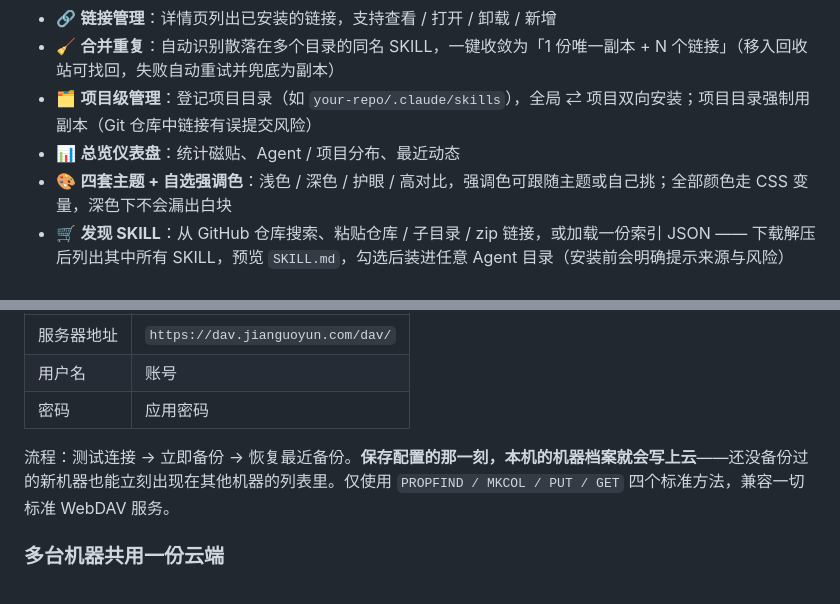
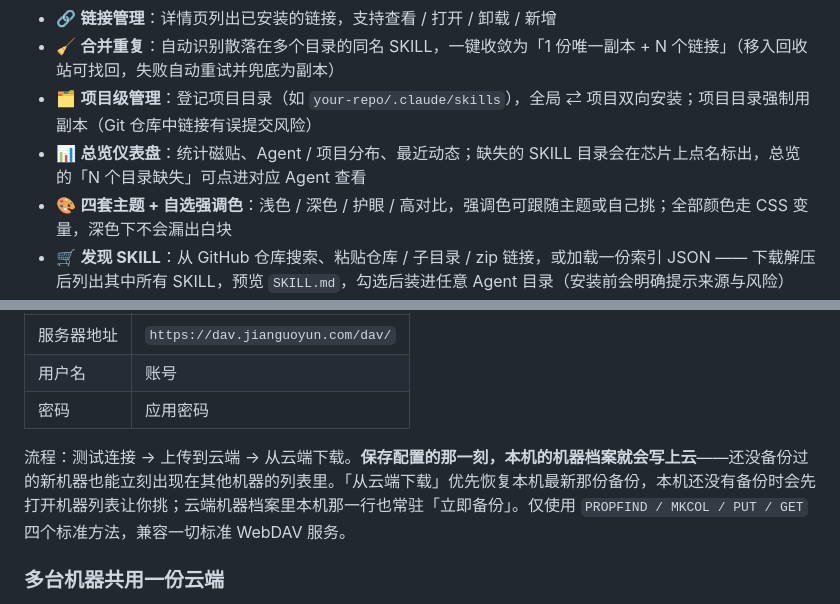
Before and after one commit to kaamil95/cc-skill, a Markdown page: README.md, 2 parts joined by grey strips. Drawn GitHub-style.

```diff
--- a/README.md
+++ b/README.md
@@ -43,7 +43,7 @@ CC Skill 是一个原生桌面应用（Electron），把散落在各个 AI CLI
 - 🔗 **链接管理**：详情页列出已安装的链接，支持查看 / 打开 / 卸载 / 新增
 - 🧹 **合并重复**：自动识别散落在多个目录的同名 SKILL，一键收敛为「1 份唯一副本 + N 个链接」（移入回收站可找回，失败自动重试并兜底为副本）
 - 🗂 **项目级管理**：登记项目目录（如 `your-repo/.claude/skills`），全局 ⇄ 项目双向安装；项目目录强制用副本（Git 仓库中链接有误提交风险）
-- 📊 **总览仪表盘**：统计磁贴、Agent / 项目分布、最近动态
+- 📊 **总览仪表盘**：统计磁贴、Agent / 项目分布、最近动态；缺失的 SKILL 目录会在芯片上点名标出，总览的「N 个目录缺失」可点进对应 Agent 查看
 - 🎨 **四套主题 + 自选强调色**：浅色 / 深色 / 护眼 / 高对比，强调色可跟随主题或自己挑；全部颜色走 CSS 变量，深色下不会漏出白块
 - 🛒 **发现 SKILL**：从 GitHub 仓库搜索、粘贴仓库 / 子目录 / zip 链接，或加载一份索引 JSON —— 下载解压后列出其中所有 SKILL，预览 `SKILL.md`，勾选后装进任意 Agent 目录（安装前会明确提示来源与风险）
 - 🌐 **网络代理**：跟随系统 / 直连 / 手动（支持 `http://用户:密码@主机:端口` 与不走代理列表），附连接测试；WebDAV 同步与 SKILL 市场都走它
@@ -115,7 +115,7 @@ git tag v0.0.2 && git push origin main --tags
 | 用户名   | 账号                              |
 | 密码     | 应用密码                          |
 
-流程：测试连接 → 立即备份 → 恢复最近备份。**保存配置的那一刻，本机的机器档案就会写上云**——还没备份过的新机器也能立刻出现在其他机器的列表里。仅使用 `PROPFIND / MKCOL / PUT / GET` 四个标准方法，兼容一切标准 WebDAV 服务。
+流程：测试连接 → 上传到云端 → 从云端下载。**保存配置的那一刻，本机的机器档案就会写上云**——还没备份过的新机器也能立刻出现在其他机器的列表里。「从云端下载」优先恢复本机最新那份备份，本机还没有备份时会先打开机器列表让你挑；云端机器档案里本机那一行也常驻「立即备份」。仅使用 `PROPFIND / MKCOL / PUT / GET` 四个标准方法，兼容一切标准 WebDAV 服务。
 
 ### 多台机器共用一份云端
 
```
Also changed, not shown: README.en.md (+3 -3 lines).
